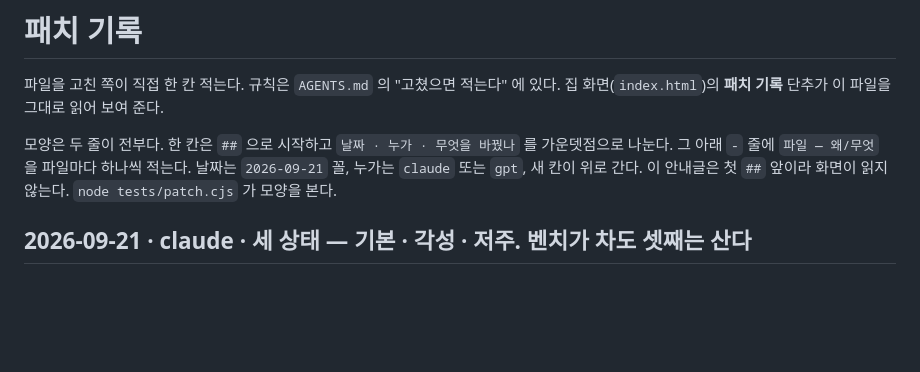
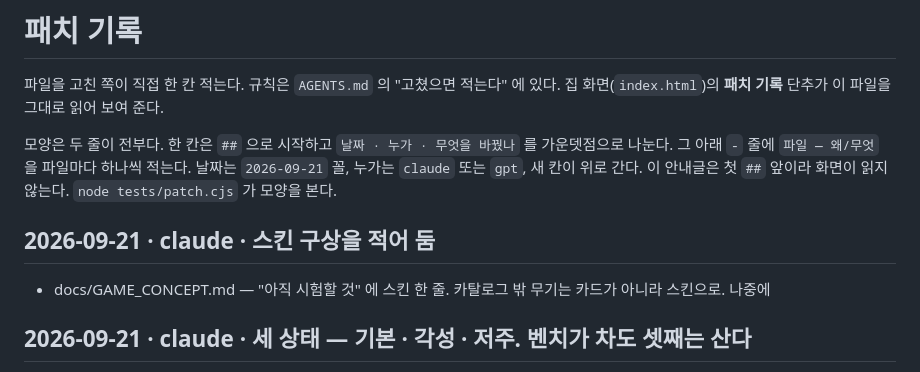
Before and after one commit to polos0117/myth-atelier, a Markdown page: docs/PATCH.md, the part around the change. GitHub-like rendering; blank space fills up the shorter version.

Commit message:
문서 — 스킨 구상을 "아직 시험할 것"에
Co-Authored-By: Claude Fable 5.1 <noreply@anthropic.com>
Claude-Session: https://claude.ai/code/session_01PEziFLhr3H4Gr1UuDJAJLw

```diff
--- a/docs/PATCH.md
+++ b/docs/PATCH.md
@@ -7,6 +7,10 @@
 가운뎃점으로 나눈다. 그 아래 `-` 줄에 `파일 — 왜/무엇` 을 파일마다 하나씩 적는다.
 날짜는 `2026-09-21` 꼴, 누가는 `claude` 또는 `gpt`, 새 칸이 위로 간다.
 이 안내글은 첫 `##` 앞이라 화면이 읽지 않는다. `node tests/patch.cjs` 가 모양을 본다.
+
+## 2026-09-21 · claude · 스킨 구상을 적어 둠
+
+- docs/GAME_CONCEPT.md — "아직 시험할 것" 에 스킨 한 줄. 카탈로그 밖 무기는 카드가 아니라 스킨으로. 나중에
 
 ## 2026-09-21 · claude · 세 상태 — 기본 · 각성 · 저주. 벤치가 차도 셋째는 산다
 
```
Also changed, not shown: docs/GAME_CONCEPT.md (+3 -0 lines).
